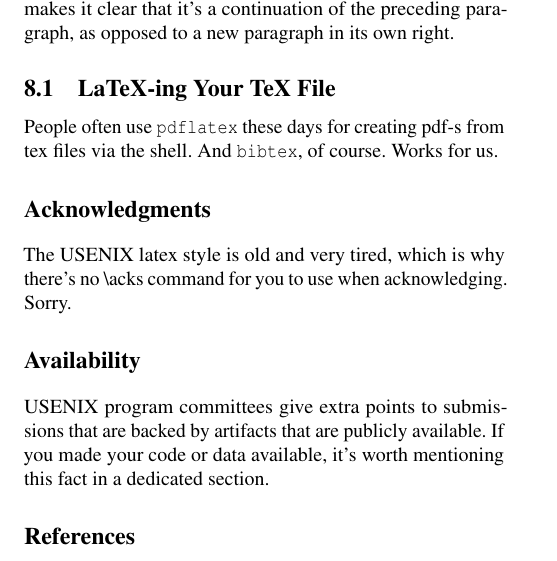
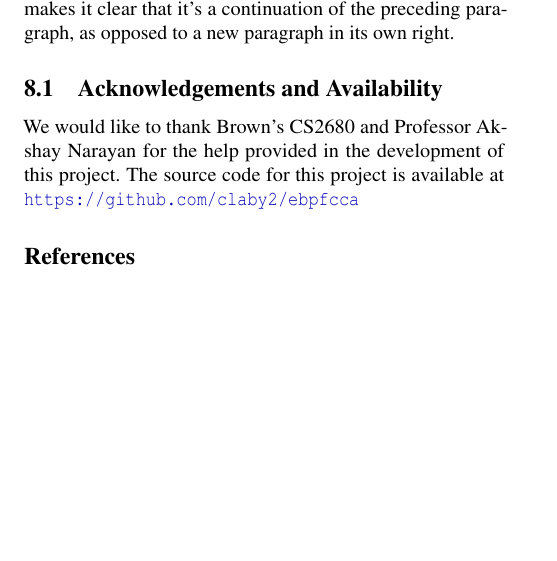
Before and after one commit to claby2/ebpfcca, a LaTeX paper (paper/main.tex): part of page 6 of 6, cut so that both start at the same text, the shorter picture padded with empty space. Compiled offline with pdfLaTeX; a LaTeX package or settings file that is missing is left out.

Commit message:
chore: small template removal

```diff
--- a/paper/main.tex
+++ b/paper/main.tex
@@ -251,28 +251,10 @@ it clear that it's a continuation of the preceding paragraph, as
 opposed to a new paragraph in its own right.
 
 
-\subsection{LaTeX-ing Your TeX File}
+\subsection{Acknowledgements and Availability}
 %-----------------------------------
 
-People often use \texttt{pdflatex} these days for creating pdf-s from
-tex files via the shell. And \texttt{bibtex}, of course. Works for us.
-
-%-------------------------------------------------------------------------------
-\section*{Acknowledgments}
-%-------------------------------------------------------------------------------
-
-The USENIX latex style is old and very tired, which is why
-there's no \textbackslash{}acks command for you to use when
-acknowledging. Sorry.
-
-%-------------------------------------------------------------------------------
-\section*{Availability}
-%-------------------------------------------------------------------------------
-
-USENIX program committees give extra points to submissions that are
-backed by artifacts that are publicly available. If you made your code
-or data available, it's worth mentioning this fact in a dedicated
-section.
+We would like to thank Brown's CS2680 and Professor Akshay Narayan for the help provided in the development of this project. The source code for this project is available at \url{https://github.com/claby2/ebpfcca}
 
 %-------------------------------------------------------------------------------
 \bibliographystyle{plain}
```
